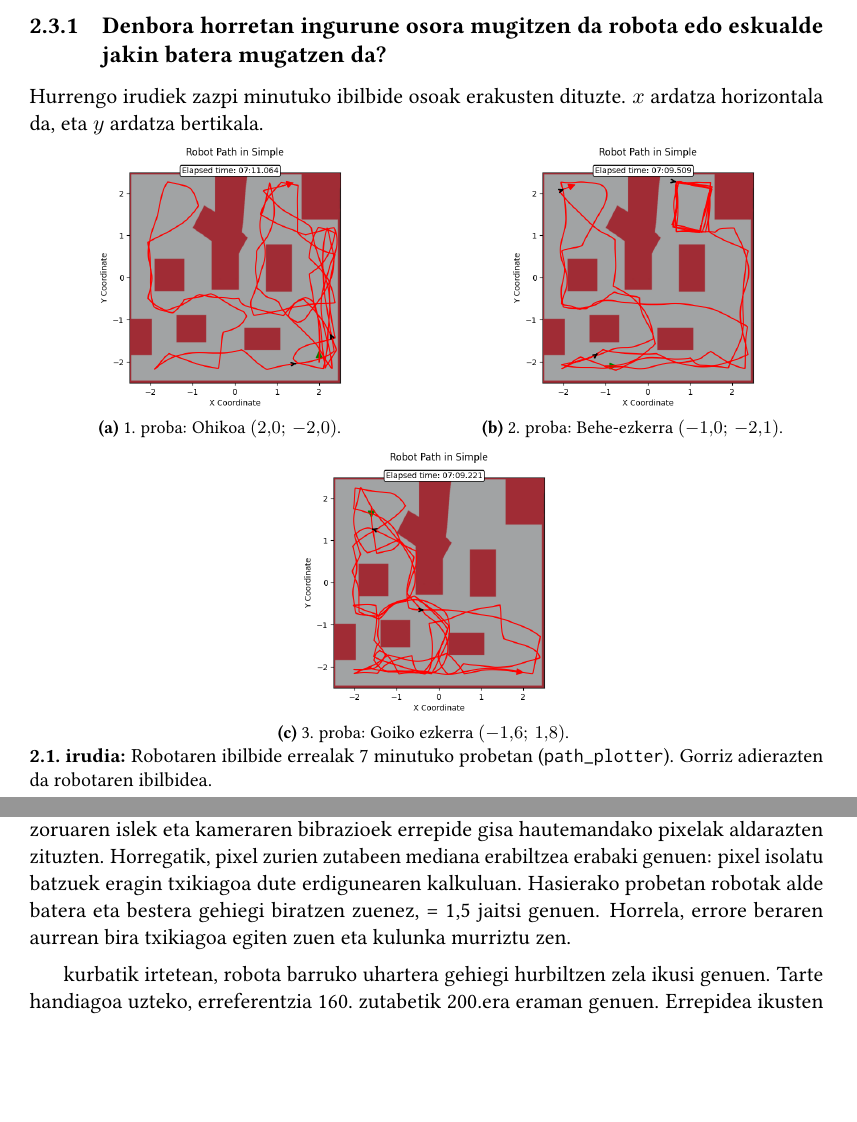
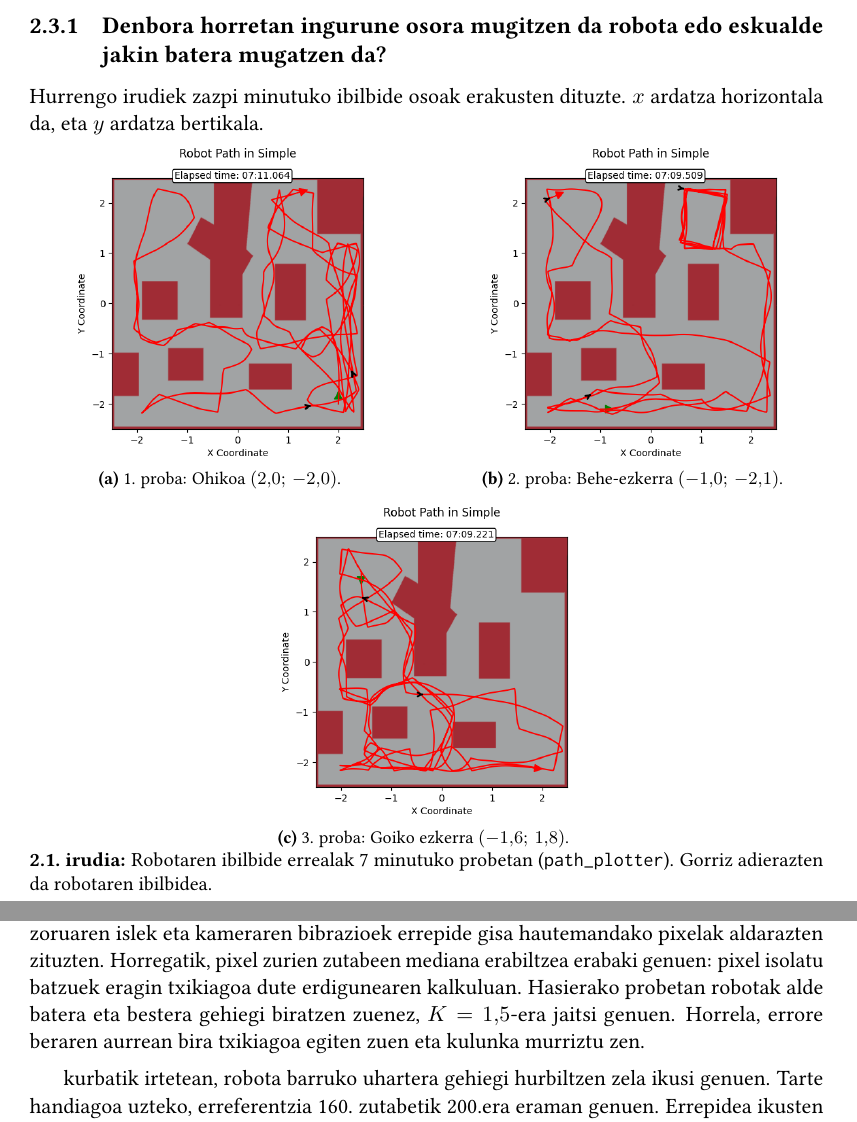
Before and after one commit to eneekoruiz/RKA_Overleaf, a LaTeX book (main.tex, which reads kapituluak/02_oztopoak.tex, kapituluak/03_errepidea.tex): two parts of pages 8 and 12 of 16 before the commit and two parts of pages 8 and 13 of 17 after it, joined at a grey line, cut so that both start at the same text, the shorter picture padded with empty space. Compiled offline with pdfLaTeX.

Commit message:
fix(layout): enlarge images across report, incorporate peer corrections (12 Hz, Sim-to-Real), pass 17-page audit

```diff
--- a/kapituluak/02_oztopoak.tex
+++ b/kapituluak/02_oztopoak.tex
@@ -91,21 +91,21 @@ Hurrengo irudiek zazpi minutuko ibilbide osoak erakusten dituzte. $x$ ardatza ho
   \centering\vspace{-0.5\baselineskip}
   \begin{subfigure}[b]{0.48\textwidth}
     \centering
-    \includegraphics[width=\linewidth,height=4.6cm,keepaspectratio]{trayectoria_pose1.png}
+    \includegraphics[width=\linewidth,height=5.5cm,keepaspectratio]{trayectoria_pose1.png}
     \caption{1. proba: Ohikoa $(2{,}0;\, -2{,}0)$.}
     \label{fig:traj-p1}
   \end{subfigure}
   \hfill
   \begin{subfigure}[b]{0.48\textwidth}
     \centering
-    \includegraphics[width=\linewidth,height=4.6cm,keepaspectratio]{trayectoria_pose2.png}
+    \includegraphics[width=\linewidth,height=5.5cm,keepaspectratio]{trayectoria_pose2.png}
     \caption{2. proba: Behe-ezkerra $(-1{,}0;\, -2{,}1)$.}
     \label{fig:traj-p2}
   \end{subfigure}
-  \\[0.4em]
+  \\[0.5em]
   \begin{subfigure}[b]{0.48\textwidth}
     \centering
-    \includegraphics[width=\linewidth,height=4.6cm,keepaspectratio]{trayectoria_pose3.png}
+    \includegraphics[width=\linewidth,height=5.5cm,keepaspectratio]{trayectoria_pose3.png}
     \caption{3. proba: Goiko ezkerra $(-1{,}6;\, 1{,}8)$.}
     \label{fig:traj-p3}
   \end{subfigure}
--- a/kapituluak/03_errepidea.tex
+++ b/kapituluak/03_errepidea.tex
@@ -82,7 +82,7 @@ twist_msg.angular.z = np.clip(angular_velocity, -0.5, 0.5)
 \section[Abiadurak doitu ingurune errealean ere funtzionatzeko][Ingurune errealeko doikuntzak]{Abiadurak doitu ingurune errealean ere funtzionatzeko}\label{sec:er-doikuntzak}
 
 Simulazioko kodearen (\ref{lst:road-sim}.~kode-zatia) eta pista errealeko azken bertsioaren (\ref{lst:road}.~kode-zatia) artean aldaketa sakonak egin behar izan genituen errealitate fisikora egokitzeko:
-RKA6 robotarekin, lehenik norabidea nola zuzentzen zuen begiratu genuen. Pista errealean, zoruaren islek eta kameraren bibrazioek errepide gisa hautemandako pixelak aldarazten zituzten. Horregatik, pixel zurien zutabeen mediana erabiltzea erabaki genuen: pixel isolatu batzuek eragin txikiagoa dute erdigunearen kalkuluan. Hasierako probetan robotak alde batera eta bestera gehiegi biratzen zuenez,  = 1{,}5 jaitsi genuen. Horrela, errore beraren aurrean bira txikiagoa egiten zuen eta kulunka murriztu zen.
+RKA6 robotarekin, lehenik norabidea nola zuzentzen zuen begiratu genuen. Pista errealean, zoruaren islek eta kameraren bibrazioek errepide gisa hautemandako pixelak aldarazten zituzten. Horregatik, pixel zurien zutabeen mediana erabiltzea erabaki genuen: pixel isolatu batzuek eragin txikiagoa dute erdigunearen kalkuluan. Hasierako probetan robotak alde batera eta bestera gehiegi biratzen zuenez, $K = 1{,}5$-era jaitsi genuen. Horrela, errore beraren aurrean bira txikiagoa egiten zuen eta kulunka murriztu zen.
 
 kurbatik irtetean, robota barruko uhartera gehiegi hurbiltzen zela ikusi genuen. Tarte handiagoa uzteko, erreferentzia 160.~zutabetik 200.era eraman genuen. Errepidea ikusten zuenean, eskuinerako bira ere mugatu genuen ($-0{,}50$~rad/s). Gainera, irudiaren beheko eskuinaldean beltzaren proportzioa \%25etik gorakoa bazen, eskuinerako bira kentzen genion. Horrela, robotak ez zuen barrurantz biratzen jarraitzen. Doikuntza horrekin kanpoko marrara gehiago hurbil daitekeenez, hori ere kontuan hartu genuen.
 
```
Also changed, not shown: kapituluak/04_ondorioak.tex (+2 -2 lines), kapituluak/03_errepidea.tex (8 more changed lines), 1 other file.
